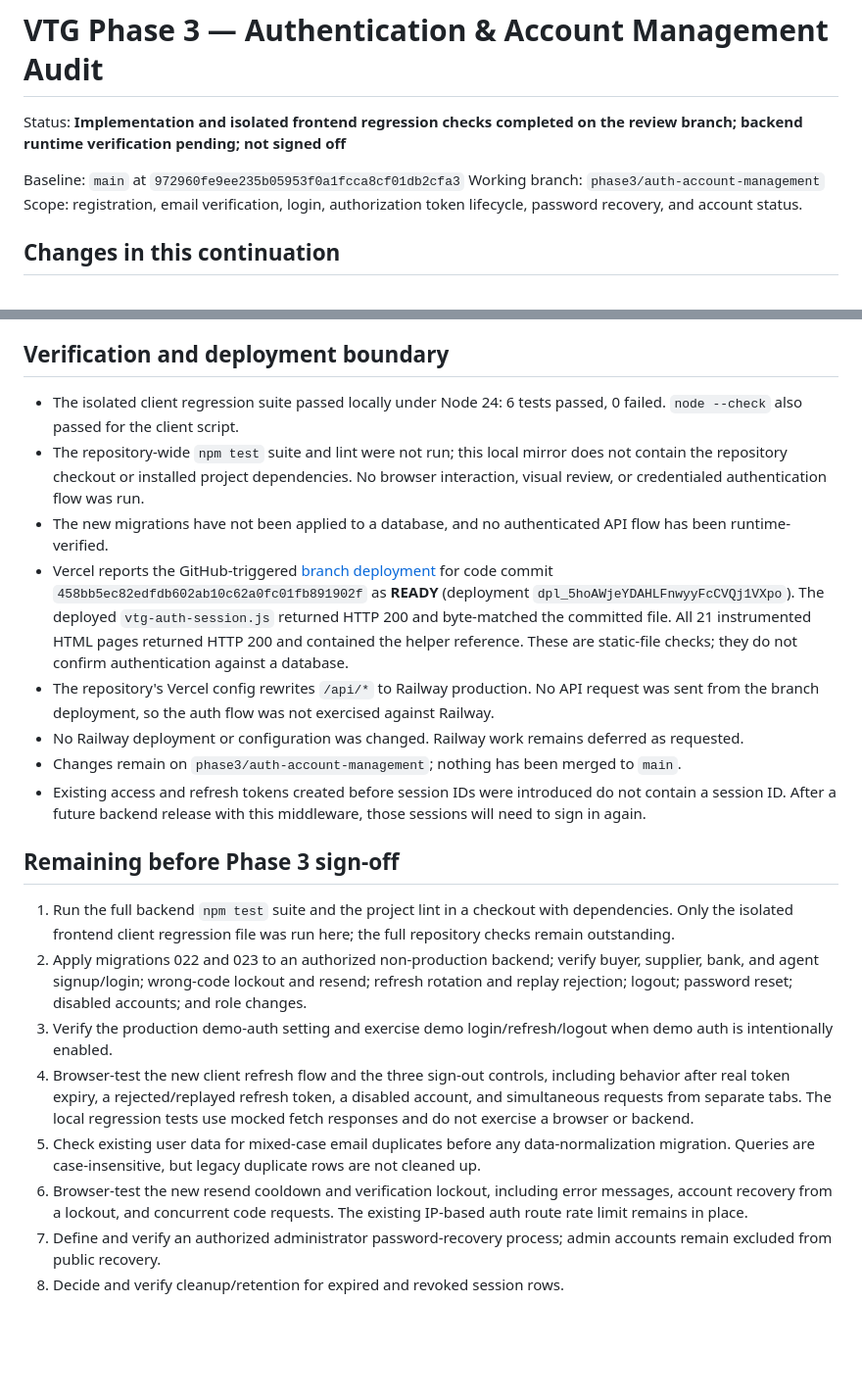
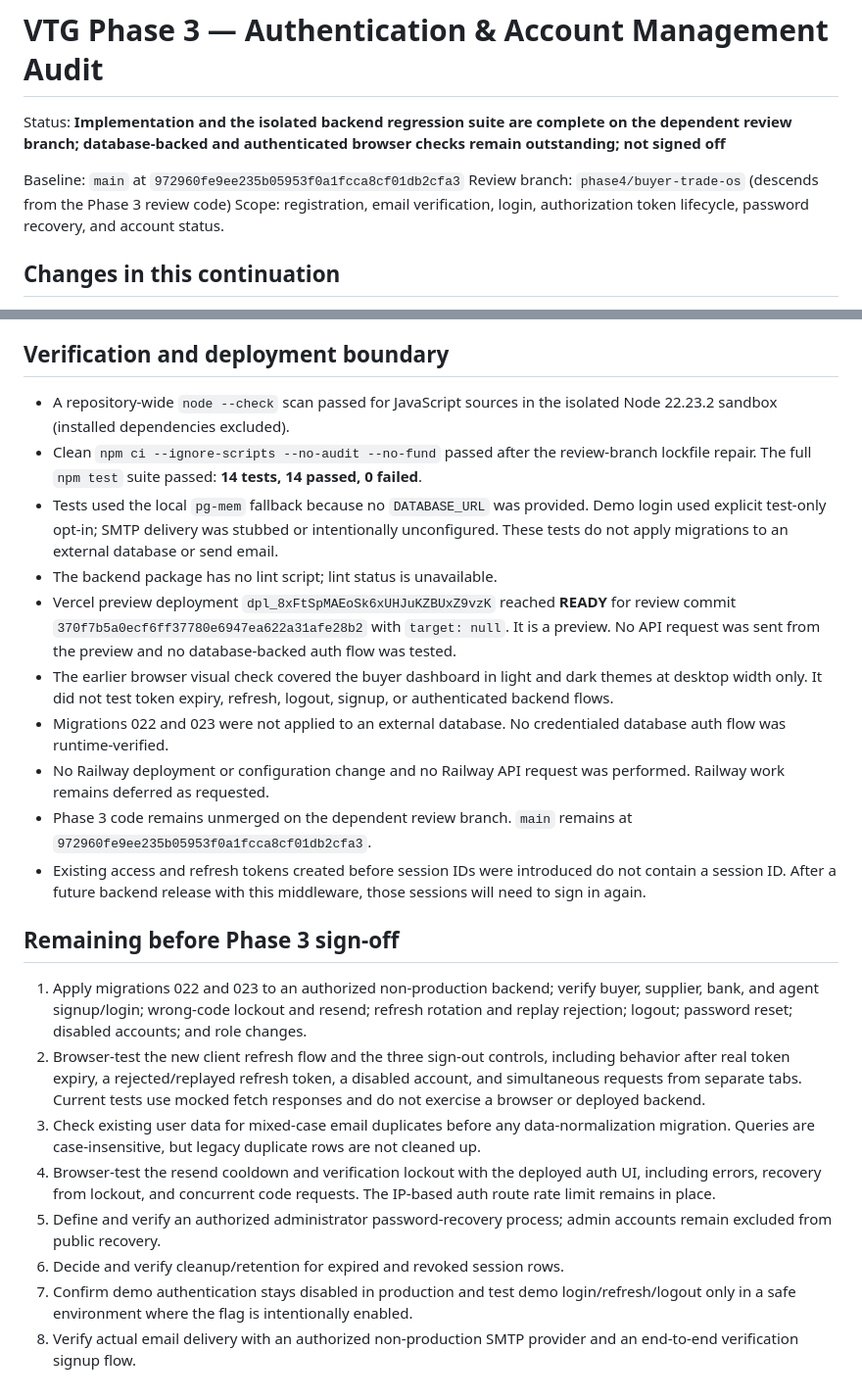
Before and after one commit to Temi911/vtg-backend, a Markdown page: docs/VTG_PHASE3_AUTH_ACCOUNT_AUDIT.md, 2 parts joined by grey strips. Shown at 98% size. Rendered like a GitHub page; blank space fills up the shorter version.

```diff
--- a/docs/VTG_PHASE3_AUTH_ACCOUNT_AUDIT.md
+++ b/docs/VTG_PHASE3_AUTH_ACCOUNT_AUDIT.md
@@ -1,9 +1,9 @@
 # VTG Phase 3 — Authentication & Account Management Audit
 
-Status: **Implementation and isolated frontend regression checks completed on the review branch; backend runtime verification pending; not signed off**
+Status: **Implementation and the isolated backend regression suite are complete on the dependent review branch; database-backed and authenticated browser checks remain outstanding; not signed off**
 
 Baseline: `main` at `972960fe9ee235b05953f0a1fcca8cf01db2cfa3`
-Working branch: `phase3/auth-account-management`
+Review branch: `phase4/buyer-trade-os` (descends from the Phase 3 review code)
 Scope: registration, email verification, login, authorization token lifecycle, password recovery, and account status.
 
 ## Changes in this continuation
@@ -38,22 +38,24 @@ When `ENABLE_DEMO_AUTH=true`, the three configured demo accounts continue to use
 
 ## Verification and deployment boundary
 
-- The isolated client regression suite passed locally under Node 24: 6 tests passed, 0 failed. `node --check` also passed for the client script.
-- The repository-wide `npm test` suite and lint were not run; this local mirror does not contain the repository checkout or installed project dependencies. No browser interaction, visual review, or credentialed authentication flow was run.
-- The new migrations have not been applied to a database, and no authenticated API flow has been runtime-verified.
-- Vercel reports the GitHub-triggered [branch deployment](https://vtg-backended-git-phase3-76bf67-olanrewajutope80-7999s-projects.vercel.app) for code commit `458bb5ec82edfdb602ab10c62a0fc01fb891902f` as **READY** (deployment `dpl_5hoAWjeYDAHLFnwyyFcCVQj1VXpo`). The deployed `vtg-auth-session.js` returned HTTP 200 and byte-matched the committed file. All 21 instrumented HTML pages returned HTTP 200 and contained the helper reference. These are static-file checks; they do not confirm authentication against a database.
-- The repository's Vercel config rewrites `/api/*` to Railway production. No API request was sent from the branch deployment, so the auth flow was not exercised against Railway.
-- No Railway deployment or configuration was changed. Railway work remains deferred as requested.
-- Changes remain on `phase3/auth-account-management`; nothing has been merged to `main`.
+- A repository-wide `node --check` scan passed for JavaScript sources in the isolated Node 22.23.2 sandbox (installed dependencies excluded).
+- Clean `npm ci --ignore-scripts --no-audit --no-fund` passed after the review-branch lockfile repair. The full `npm test` suite passed: **14 tests, 14 passed, 0 failed**.
+- Tests used the local `pg-mem` fallback because no `DATABASE_URL` was provided. Demo login used explicit test-only opt-in; SMTP delivery was stubbed or intentionally unconfigured. These tests do not apply migrations to an external database or send email.
+- The backend package has no lint script; lint status is unavailable.
+- Vercel preview deployment `dpl_8xFtSpMAEoSk6xUHJuKZBUxZ9vzK` reached **READY** for review commit `370f7b5a0ecf6ff37780e6947ea622a31afe28b2` with `target: null`. It is a preview. No API request was sent from the preview and no database-backed auth flow was tested.
+- The earlier browser visual check covered the buyer dashboard in light and dark themes at desktop width only. It did not test token expiry, refresh, logout, signup, or authenticated backend flows.
+- Migrations 022 and 023 were not applied to an external database. No credentialed database auth flow was runtime-verified.
+- No Railway deployment or configuration change and no Railway API request was performed. Railway work remains deferred as requested.
+- Phase 3 code remains unmerged on the dependent review branch. `main` remains at `972960fe9ee235b05953f0a1fcca8cf01db2cfa3`.
 - Existing access and refresh tokens created before session IDs were introduced do not contain a session ID. After a future backend release with this middleware, those sessions will need to sign in again.
 
 ## Remaining before Phase 3 sign-off
 
-1. Run the full backend `npm test` suite and the project lint in a checkout with dependencies. Only the isolated frontend client regression file was run here; the full repository checks remain outstanding.
-2. Apply migrations 022 and 023 to an authorized non-production backend; verify buyer, supplier, bank, and agent signup/login; wrong-code lockout and resend; refresh rotation and replay rejection; logout; password reset; disabled accounts; and role changes.
-3. Verify the production demo-auth setting and exercise demo login/refresh/logout when demo auth is intentionally enabled.
-4. Browser-test the new client refresh flow and the three sign-out controls, including behavior after real token expiry, a rejected/replayed refresh token, a disabled account, and simultaneous requests from separate tabs. The local regression tests use mocked fetch responses and do not exercise a browser or backend.
-5. Check existing user data for mixed-case email duplicates before any data-normalization migration. Queries are case-insensitive, but legacy duplicate rows are not cleaned up.
-6. Browser-test the new resend cooldown and verification lockout, including error messages, account recovery from a lockout, and concurrent code requests. The existing IP-based auth route rate limit remains in place.
-7. Define and verify an authorized administrator password-recovery process; admin accounts remain excluded from public recovery.
-8. Decide and verify cleanup/retention for expired and revoked session rows.
+1. Apply migrations 022 and 023 to an authorized non-production backend; verify buyer, supplier, bank, and agent signup/login; wrong-code lockout and resend; refresh rotation and replay rejection; logout; password reset; disabled accounts; and role changes.
+2. Browser-test the new client refresh flow and the three sign-out controls, including behavior after real token expiry, a rejected/replayed refresh token, a disabled account, and simultaneous requests from separate tabs. Current tests use mocked fetch responses and do not exercise a browser or deployed backend.
+3. Check existing user data for mixed-case email duplicates before any data-normalization migration. Queries are case-insensitive, but legacy duplicate rows are not cleaned up.
+4. Browser-test the resend cooldown and verification lockout with the deployed auth UI, including errors, recovery from lockout, and concurrent code requests. The IP-based auth route rate limit remains in place.
+5. Define and verify an authorized administrator password-recovery process; admin accounts remain excluded from public recovery.
+6. Decide and verify cleanup/retention for expired and revoked session rows.
+7. Confirm demo authentication stays disabled in production and test demo login/refresh/logout only in a safe environment where the flag is intentionally enabled.
+8. Verify actual email delivery with an authorized non-production SMTP provider and an end-to-end verification signup flow.
```
Also changed, not shown: docs/VTG_PHASE4_BUYER_TRADE_OS_AUDIT.md (+25 -19 lines).
